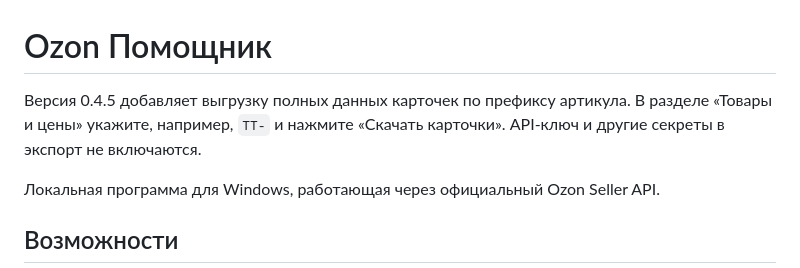
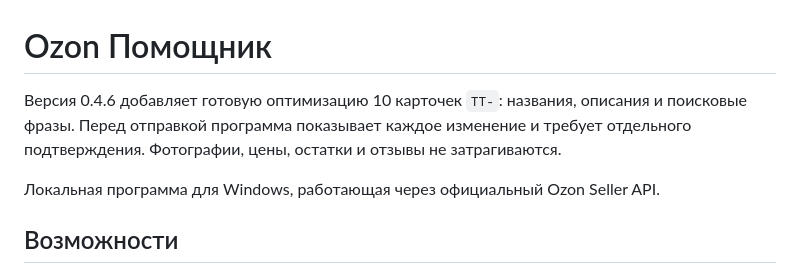
Before and after one commit to tacticatrus-spec/ozon-pomoshchnik, a Markdown page: README.md, the part around the change. Rendered like a GitHub page.

Commit message:
Add safe TT card optimization workflow

```diff
--- a/README.md
+++ b/README.md
@@ -1,6 +1,6 @@
 # Ozon Помощник
 
-Версия 0.4.5 добавляет выгрузку полных данных карточек по префиксу артикула. В разделе «Товары и цены» укажите, например, `TT-` и нажмите «Скачать карточки». API-ключ и другие секреты в экспорт не включаются.
+Версия 0.4.6 добавляет готовую оптимизацию 10 карточек `TT-`: названия, описания и поисковые фразы. Перед отправкой программа показывает каждое изменение и требует отдельного подтверждения. Фотографии, цены, остатки и отзывы не затрагиваются.
 
 Локальная программа для Windows, работающая через официальный Ozon Seller API.
 
```
